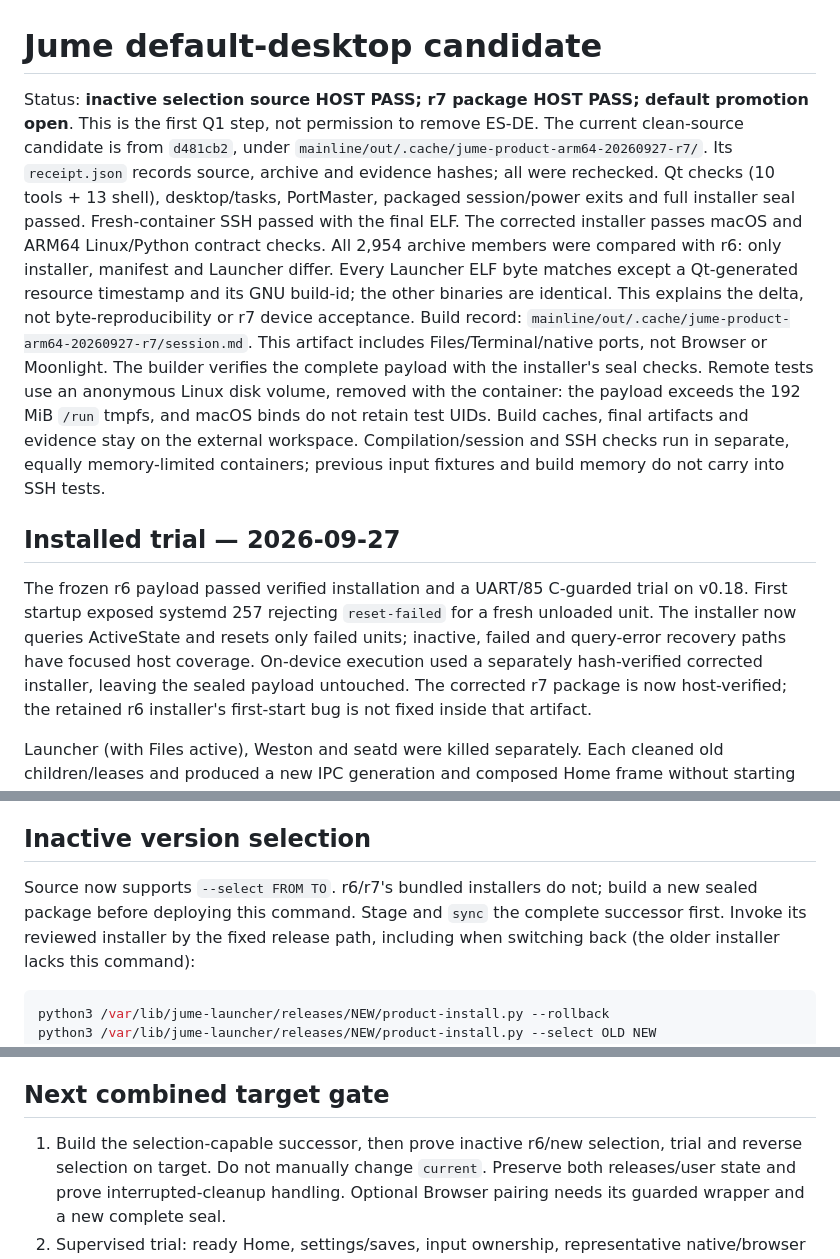
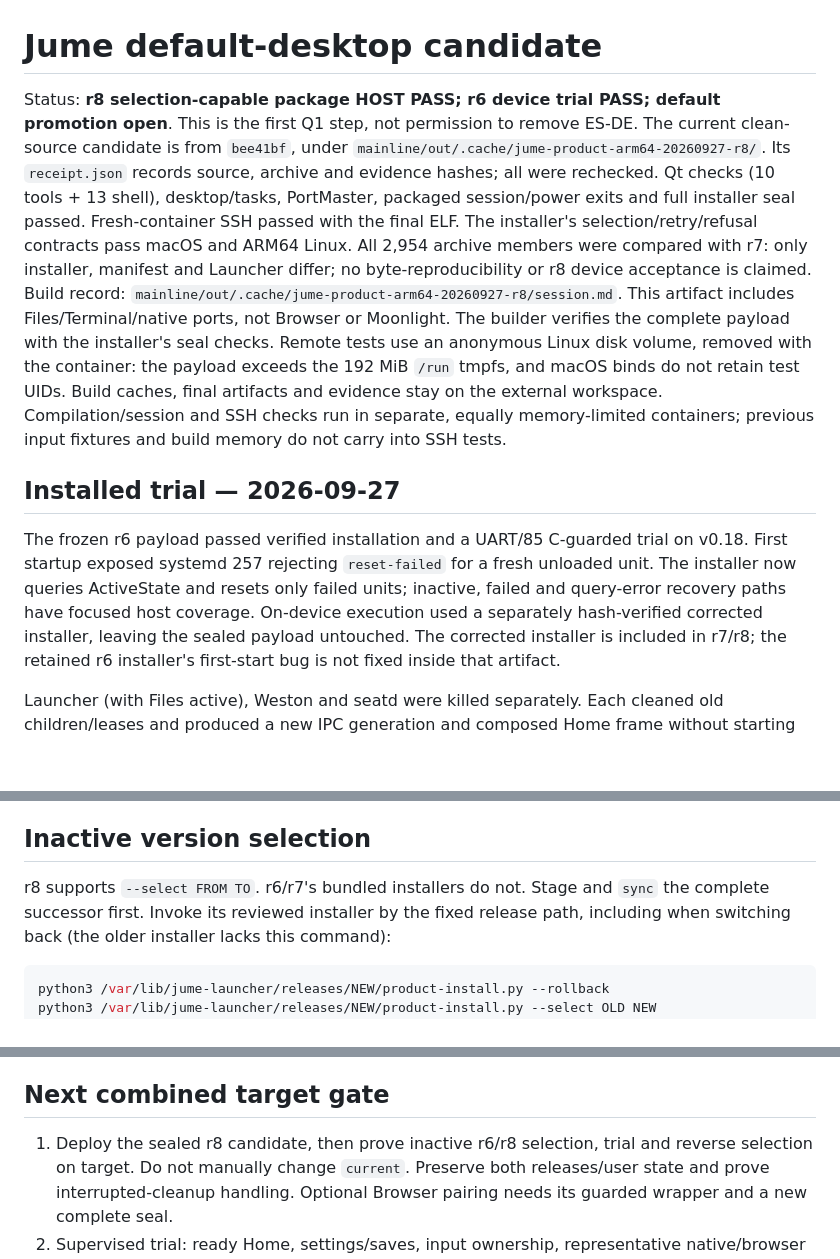
Before and after one commit to OJZen/JumeOS, a Markdown page: mainline/gaming-wayland/PRODUCT.md, 3 parts joined by grey strips. GitHub-like rendering; blank space fills up the shorter version.

Commit message:
docs(jume): record verified r8 release-selection candidate

````diff
--- a/mainline/gaming-wayland/PRODUCT.md
+++ b/mainline/gaming-wayland/PRODUCT.md
@@ -1,17 +1,15 @@
 # Jume default-desktop candidate
 
-Status: **inactive selection source HOST PASS; r7 package HOST PASS; default promotion open**.
+Status: **r8 selection-capable package HOST PASS; r6 device trial PASS; default promotion open**.
 This is the first Q1 step, not permission to remove ES-DE. The current clean-source
-candidate is from `d481cb2`, under `mainline/out/.cache/jume-product-arm64-20260927-r7/`.
+candidate is from `bee41bf`, under `mainline/out/.cache/jume-product-arm64-20260927-r8/`.
 Its `receipt.json` records source, archive and evidence hashes; all were rechecked.
 Qt checks (10 tools + 13 shell), desktop/tasks, PortMaster, packaged session/power
 exits and full installer seal passed. Fresh-container SSH passed with the final
-ELF. The corrected installer passes macOS and ARM64 Linux/Python contract checks.
-All 2,954 archive members were compared with r6: only installer, manifest and
-Launcher differ. Every Launcher ELF byte matches except a Qt-generated resource
-timestamp and its GNU build-id; the other binaries are identical. This explains
-the delta, not byte-reproducibility or r7 device acceptance. Build record:
-`mainline/out/.cache/jume-product-arm64-20260927-r7/session.md`.
+ELF. The installer's selection/retry/refusal contracts pass macOS and ARM64 Linux.
+All 2,954 archive members were compared with r7: only installer, manifest and
+Launcher differ; no byte-reproducibility or r8 device acceptance is claimed.
+Build record: `mainline/out/.cache/jume-product-arm64-20260927-r8/session.md`.
 This artifact includes Files/Terminal/native ports, not Browser or Moonlight.
 The builder verifies the complete payload with the installer's seal checks.
 Remote tests use an anonymous Linux disk volume, removed with the container:
@@ -27,7 +25,7 @@ on v0.18. First startup exposed systemd 257 rejecting `reset-failed` for a fresh
 unloaded unit. The installer now queries ActiveState and resets only failed units;
 inactive, failed and query-error recovery paths have focused host coverage.
 On-device execution used a separately hash-verified corrected installer, leaving
-the sealed payload untouched. The corrected r7 package is now host-verified;
+the sealed payload untouched. The corrected installer is included in r7/r8;
 the retained r6 installer's first-start bug is not fixed inside that artifact.
 
 Launcher (with Files active), Weston and seatd were killed separately. Each
@@ -113,9 +111,8 @@ python3 /var/lib/jume-launcher/current/product-install.py --rollback
 
 ## Inactive version selection
 
-Source now supports `--select FROM TO`. r6/r7's bundled installers do not;
-build a new sealed package before deploying this command. Stage and `sync` the
-complete successor first. Invoke its reviewed installer by the fixed release
+r8 supports `--select FROM TO`. r6/r7's bundled installers do not.
+Stage and `sync` the complete successor first. Invoke its reviewed installer by the fixed release
 path, including when switching back (the older installer lacks this command):
 
 ```sh
@@ -142,7 +139,7 @@ R46H evidence; host filesystem mocks do not close those gates.
 
 ## Next combined target gate
 
-1. Build the selection-capable successor, then prove inactive r6/new selection,
+1. Deploy the sealed r8 candidate, then prove inactive r6/r8 selection,
    trial and reverse selection on target. Do not manually change `current`.
    Preserve both releases/user state and prove interrupted-cleanup handling.
    Optional Browser pairing needs its guarded wrapper and a new complete seal.
````
Also changed, not shown: docs/PROJECT-CONTEXT.md (+2 -2 lines), 1 other file.
